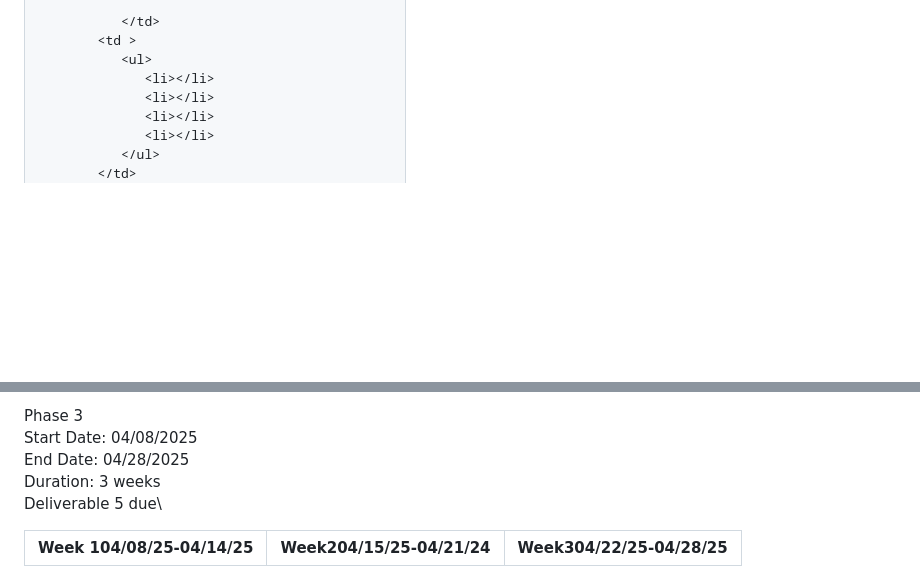
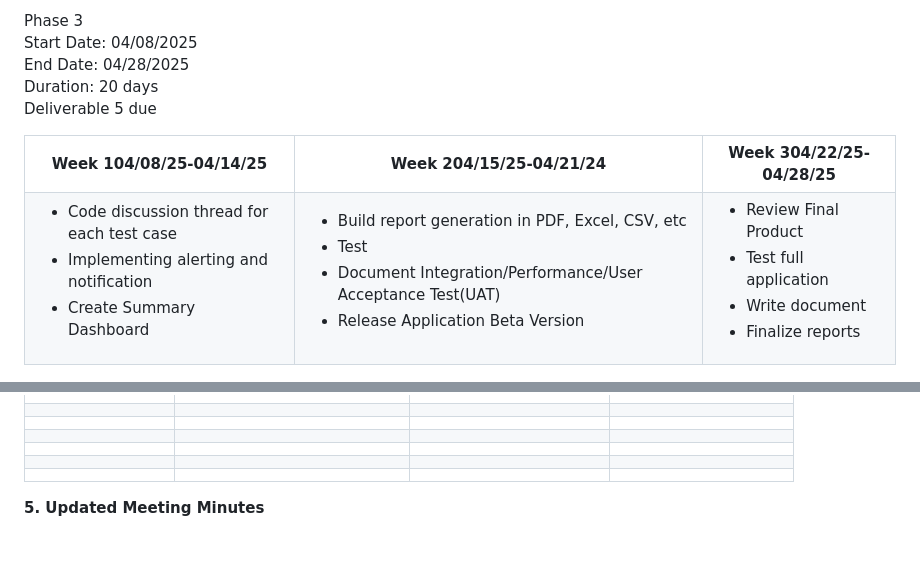
Before and after one commit to my-unt-projects/TestVault, a Markdown page: docs/reports/Deliverable_2_Report.md, 2 parts joined by grey strips. GitHub-like rendering; blank space fills up the shorter version.

Commit message:
Update Deliverable_2_Report.md
completed all three timeline phase tables in html
added member contribution table for filling out
added heading for meeting minutes

```diff
--- a/docs/reports/Deliverable_2_Report.md
+++ b/docs/reports/Deliverable_2_Report.md
@@ -137,11 +165,36 @@ Duration: 20 days\
 
+
+Phase 3\
+Start Date: 04/08/2025\
+End Date: 04/28/2025\
+Duration: 20 days\
+Deliverable 5 due
+
+<table>
+  <tbody>
+    <tr>
+      <th align="center">Week 1</br>04/08/25-04/14/25</th>
+      <th align="center">Week 2</br>04/15/25-04/21/24</th>
+      <th align="center">Week 3</br>04/22/25-04/28/25</th>
+    <tr>
+      <td>
+         <ul>
+            <li>Code discussion thread for each test case</li>
+            <li>Implementing alerting and notification</li>
+            <li>Create Summary Dashboard</li>
+         <td>
+         <ul>
+            <li>Build report generation in PDF, Excel, CSV, etc</li>
+            <li>Test</li>
+            <li>Document Integration/Performance/User Acceptance Test(UAT) </li>
+            <li>Release Application Beta Version</li>
          </td>
       <td >
          <ul>
-            <li></li>
-            <li></li>
-            <li></li>
-            <li></li>
+            <li>Review Final Product</li>
+            <li>Test full application</li>
+            <li>Write document</li>
+            <li>Finalize reports</li>
          </ul>
       </td>
     </tr>
@@ -152,9 +274,5 @@ Duration: 20 days\
 
-Phase 3\
-Start Date: 04/08/2025\
-End Date: 04/28/2025\
-Duration: 3 weeks\
-Deliverable 5 due\
+  </tbody>
+</table>
 
-|Week 1</br>04/08/25-04/14/25|Week2</br>04/15/25-04/21/24|Week3</br>04/22/25-04/28/25|
-|------|-----|-----|
+**5. Updated Meeting Minutes**
```
Also changed, not shown: other parts of docs/reports/Deliverable_2_Report.md (+108 -11 lines).
